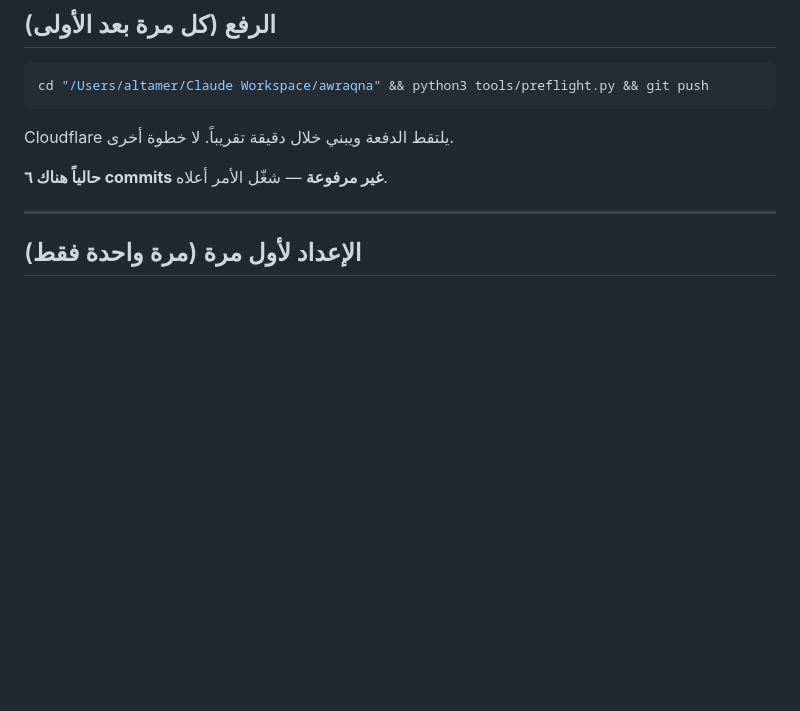
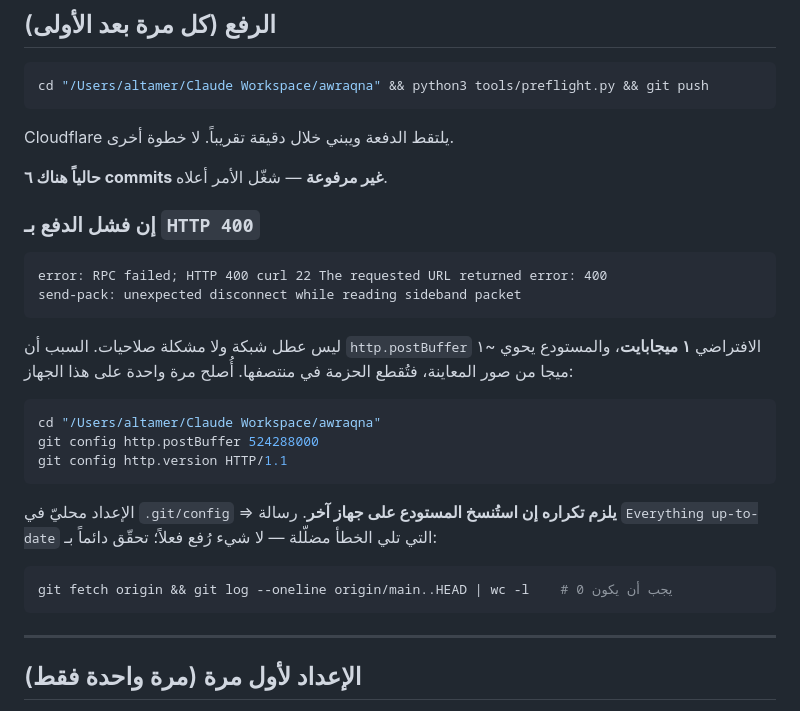
Before and after one commit to AltayebAmer/awraqna, a Markdown page: DEPLOY.md, the part around the change. GitHub-like rendering; blank space fills up the shorter version.

Commit message:
توثيق عطل HTTP 400 عند الدفع: postBuffer الافتراضي أصغر من حزمة صور المعاينة
Co-Authored-By: Claude Opus 5 <noreply@anthropic.com>

````diff
--- a/DEPLOY.md
+++ b/DEPLOY.md
@@ -44,6 +44,31 @@ cd "/Users/altamer/Claude Workspace/awraqna" && python3 tools/preflight.py && gi
 Cloudflare يلتقط الدفعة ويبني خلال دقيقة تقريباً. لا خطوة أخرى.
 
 **حالياً هناك ٦ commits غير مرفوعة** — شغّل الأمر أعلاه.
+
+### إن فشل الدفع بـ `HTTP 400`
+
+```
+error: RPC failed; HTTP 400 curl 22 The requested URL returned error: 400
+send-pack: unexpected disconnect while reading sideband packet
+```
+
+ليس عطل شبكة ولا مشكلة صلاحيات. السبب أن `http.postBuffer` الافتراضي
+**١ ميجابايت**، والمستودع يحوي ~١ ميجا من صور المعاينة، فتُقطع الحزمة
+في منتصفها. أُصلح مرة واحدة على هذا الجهاز:
+
+```bash
+cd "/Users/altamer/Claude Workspace/awraqna"
+git config http.postBuffer 524288000
+git config http.version HTTP/1.1
+```
+
+الإعداد محليّ في `.git/config` ⇒ **يلزم تكراره إن استُنسخ المستودع على
+جهاز آخر**. رسالة `Everything up-to-date` التي تلي الخطأ مضلّلة — لا شيء
+رُفع فعلاً؛ تحقّق دائماً بـ:
+
+```bash
+git fetch origin && git log --oneline origin/main..HEAD | wc -l    # يجب أن يكون 0
+```
 
 ---
 
````
Also changed, not shown: PROJECT_MAP.md (+14 -4 lines).
